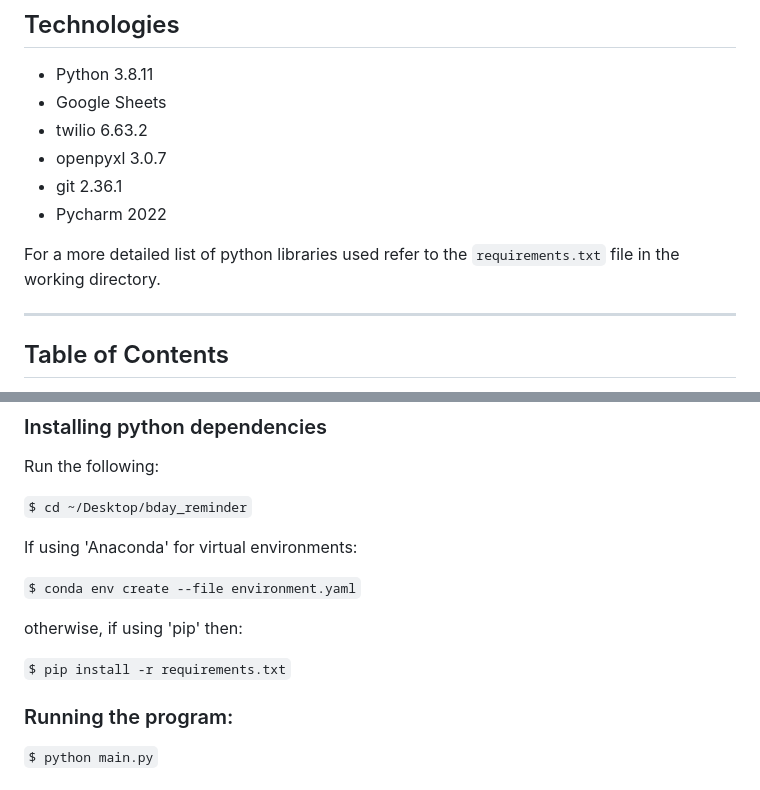
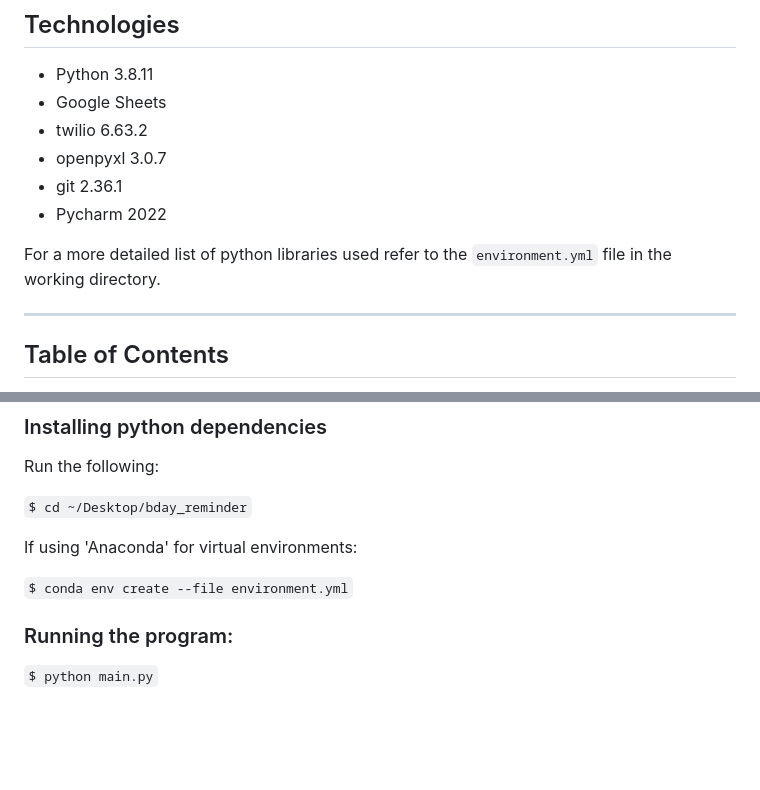
Before and after one commit to arku22/bday_reminder, a Markdown page: README.md, 2 parts joined by grey strips. GitHub-like rendering; blank space fills up the shorter version.

Commit message:
Update README with environment.yml
No longer using environment.yaml or requirements.txt

```diff
--- a/README.md
+++ b/README.md
@@ -15,7 +15,7 @@ This is a simple Python script that sends you a reminder via SMS using the Twili
 * git 2.36.1
 * Pycharm 2022
 
-For a more detailed list of python libraries used refer to the `requirements.txt` file in the working directory.
+For a more detailed list of python libraries used refer to the `environment.yml` file in the working directory.
 
 ---
 
@@ -67,11 +67,7 @@ Run the following:
 
 If using 'Anaconda' for virtual environments:
 
-`$ conda env create --file environment.yaml`
-
-otherwise, if using 'pip' then:
-
-`$ pip install -r requirements.txt`
+`$ conda env create --file environment.yml`
 
 ### Running the program:
 
```
